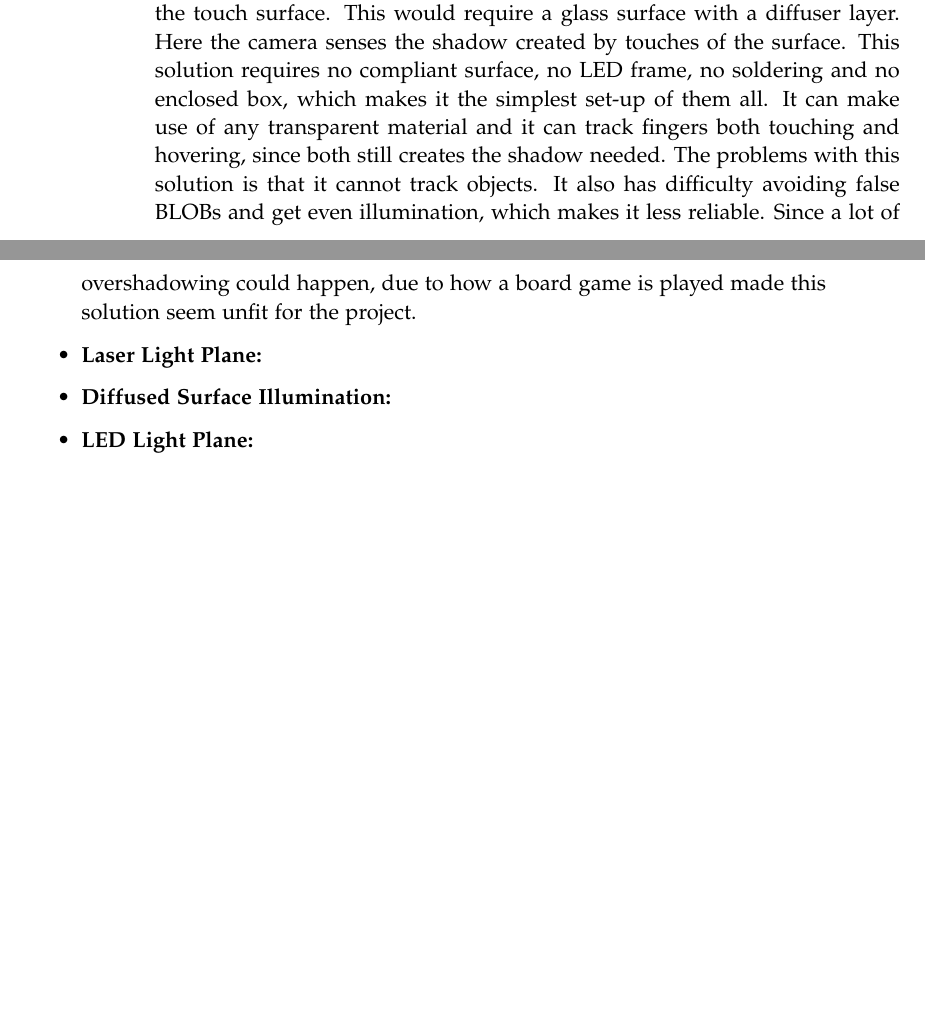
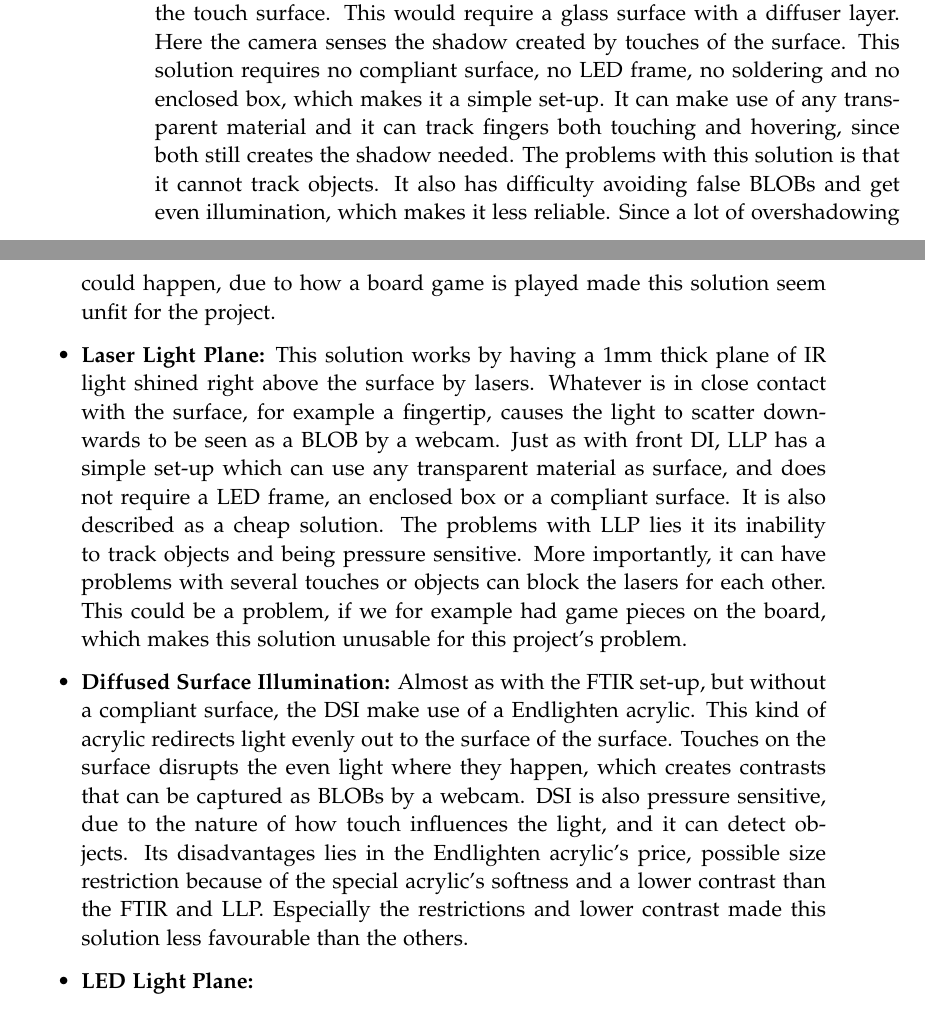
Before and after one commit to kaas-/mta15341-report, a LaTeX thesis (master.tex, which reads sections/Implementation.tex): two parts of pages 30 and 31 of 54, joined at a grey line, cut so that both start at the same text, the shorter picture padded with empty space. Compiled offline with pdfLaTeX.

Commit message:
Daniel did more in implementation

```diff
--- a/sections/Implementation.tex
+++ b/sections/Implementation.tex
@@ -20,12 +20,12 @@ Besides RDI, there were other solutions presented in Multi-Touch Technologies \c
 Such a solution does not require an enclosed box, has strong contrasted BLOBs, allows varied BLOB pressure and can with a compliant surface(\ref{sec:RDI}) be used with even smaller tips than fingers have. But, it would require a soldered LED frame, a compliant surface, which practical reasons kept it from being favoured.
 
 
-\item \textbf{Front Diffused Illumination:} Would have visible light shined from above the touch surface. This would require a glass surface with a diffuser layer. Here the camera senses the shadow created by touches of the surface. This solution requires no compliant surface, no LED frame, no soldering and no enclosed box, which makes it the simplest set-up of them all. It can make use of any transparent material and it can track fingers both touching and hovering, since both still creates the shadow needed.
+\item \textbf{Front Diffused Illumination:} Would have visible light shined from above the touch surface. This would require a glass surface with a diffuser layer. Here the camera senses the shadow created by touches of the surface. This solution requires no compliant surface, no LED frame, no soldering and no enclosed box, which makes it a simple set-up. It can make use of any transparent material and it can track fingers both touching and hovering, since both still creates the shadow needed.
 The problems with this solution is that  it cannot track objects. It also has difficulty avoiding false BLOBs and get even illumination, which makes it less reliable. Since a lot of overshadowing could happen, due to how a board game is played made this solution seem unfit for the project.
 
-\item \textbf{Laser Light Plane:}
+\item \textbf{Laser Light Plane:} This solution works by having a 1mm thick plane of IR light shined right above the surface by lasers. Whatever is in close contact with the surface, for example a fingertip, causes the light to scatter downwards to be seen as a BLOB by a webcam. Just as with front DI, LLP has a simple set-up which can use any transparent material as surface, and does not require a LED frame, an enclosed box or a compliant surface. It is also described as a cheap solution. The problems with LLP lies it its inability to track objects and being pressure sensitive. More importantly, it can have problems with several touches or objects can block the lasers for each other. This could be a problem, if we for example had game pieces on the board, which makes this solution unusable for this project's problem.
 
-\item \textbf{Diffused Surface Illumination:}
+\item \textbf{Diffused Surface Illumination:} Almost as with the FTIR set-up, but without a compliant surface, the DSI make use of a Endlighten acrylic. This kind of acrylic redirects light evenly out to the surface of the surface.  Touches on the surface disrupts the even light where they happen, which creates contrasts that can be captured as BLOBs by a webcam. DSI is also pressure sensitive, due to the nature of how touch influences the light, and it can detect objects. Its disadvantages lies in the Endlighten acrylic's price, possible size restriction because of the special acrylic's softness and a lower contrast than the FTIR and LLP. Especially the restrictions and lower contrast made this solution less favourable than the others.
 
 \item \textbf{LED Light Plane:}
 \end{itemize}
```
